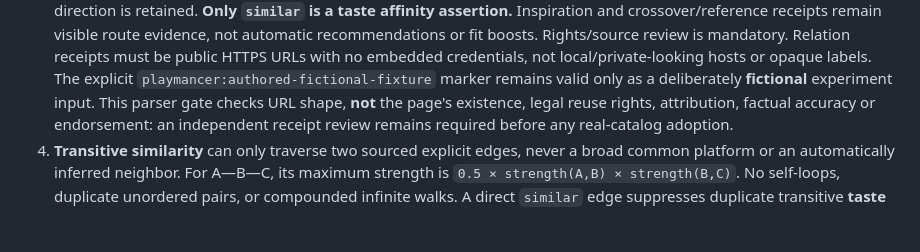
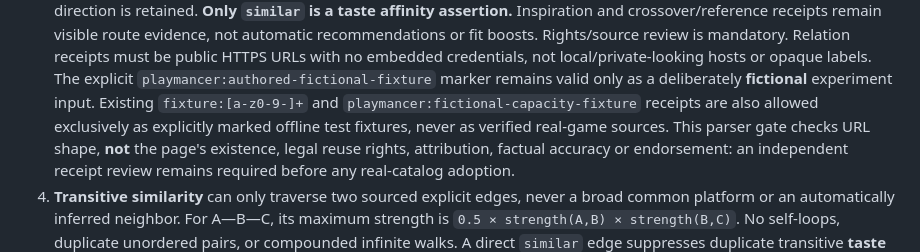
Before and after one commit to drevendev/Playmancer, a Markdown page: docs/RECOMMENDER_V2.md, the part around the change. Rendered like a GitHub page; blank space fills up the shorter version.

Commit message:
docs(v2): specify bounded legacy fixture markers

```diff
--- a/docs/RECOMMENDER_V2.md
+++ b/docs/RECOMMENDER_V2.md
@@ -28,6 +28,9 @@ tracked implementation and acceptance: [issue #76](https://github.com/drevendev/
    URLs with no embedded credentials, not local/private-looking hosts or
    opaque labels. The explicit `playmancer:authored-fictional-fixture` marker
    remains valid only as a deliberately **fictional** experiment input.
+   Existing `fixture:[a-z0-9-]+` and `playmancer:fictional-capacity-fixture`
+   receipts are also allowed exclusively as explicitly marked offline test
+   fixtures, never as verified real-game sources.
    This parser gate checks URL shape, **not** the page's existence, legal
    reuse rights, attribution, factual accuracy or endorsement: an independent
    receipt review remains required before any real-catalog adoption.
```
